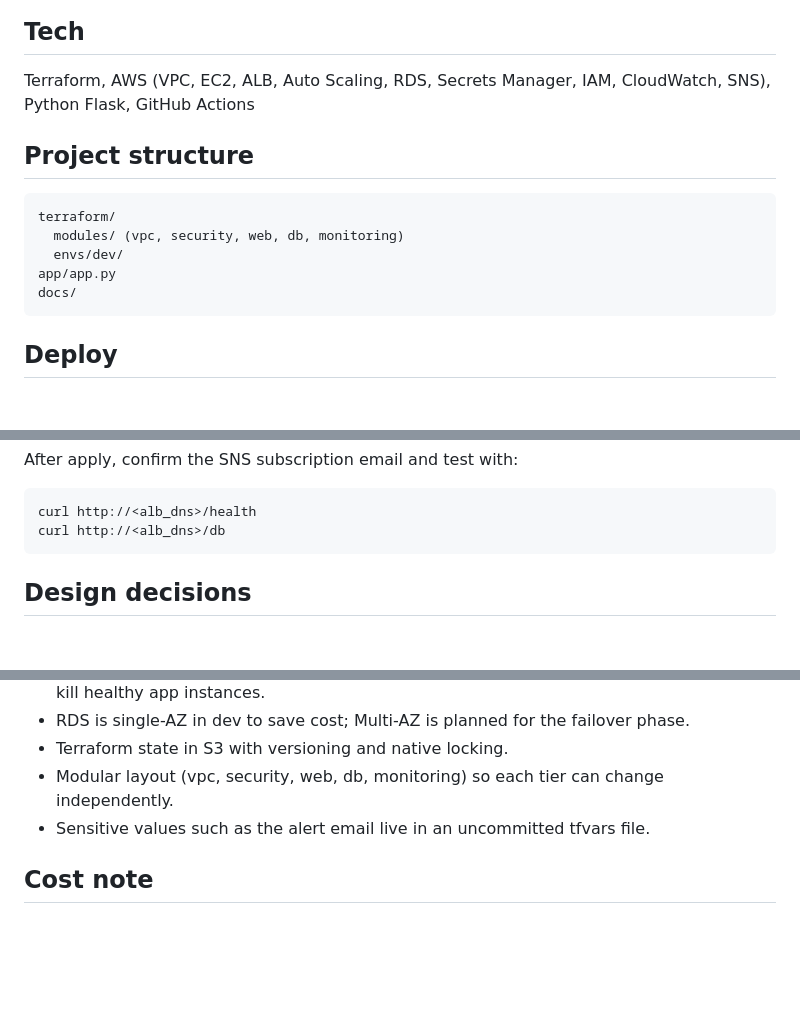
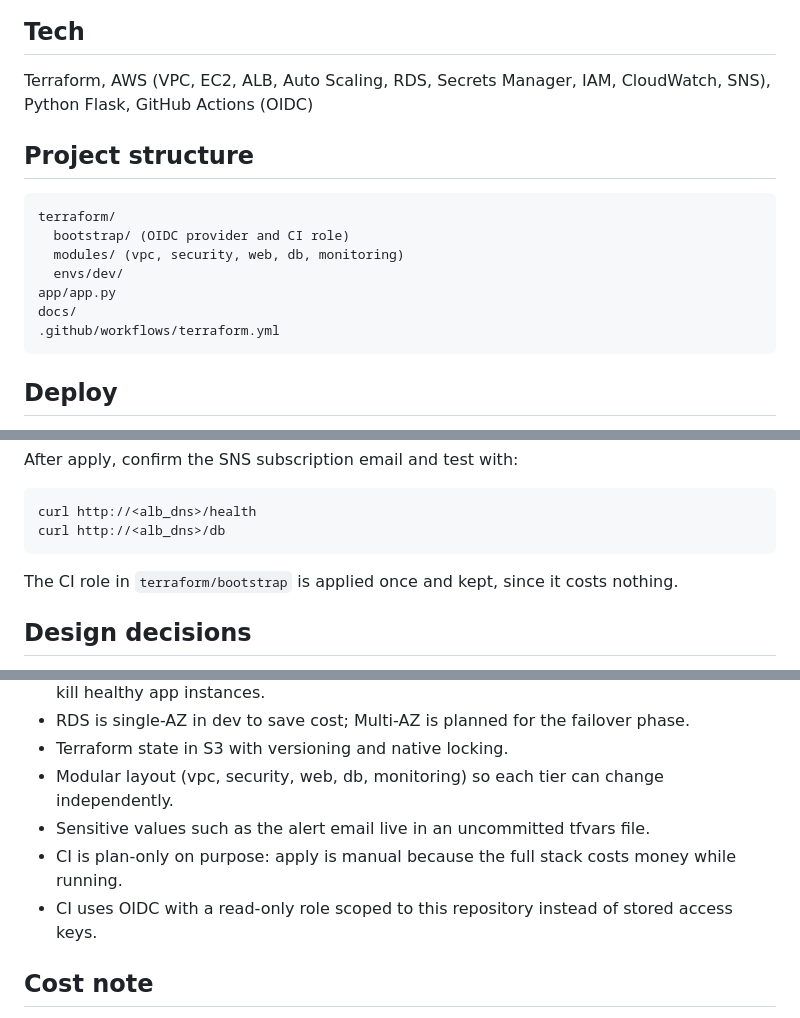
Before and after one commit to ilstya/aws-3tier-portofolio, a Markdown page: README.md, 3 parts joined by grey strips. GitHub-like rendering; blank space fills up the shorter version.

````diff
--- a/README.md
+++ b/README.md
@@ -59,15 +69,17 @@ With a single instance there is a short outage. Phase 4 repeats this test with a
 ![Failover test](docs/failover-test.png)
 
 ## Tech
-Terraform, AWS (VPC, EC2, ALB, Auto Scaling, RDS, Secrets Manager, IAM, CloudWatch, SNS), Python Flask, GitHub Actions
+Terraform, AWS (VPC, EC2, ALB, Auto Scaling, RDS, Secrets Manager, IAM, CloudWatch, SNS), Python Flask, GitHub Actions (OIDC)
 
 ## Project structure
 ```
 terraform/
+  bootstrap/ (OIDC provider and CI role)
   modules/ (vpc, security, web, db, monitoring)
   envs/dev/
 app/app.py
 docs/
+.github/workflows/terraform.yml
 ```
 
 ## Deploy
@@ -88,6 +100,7 @@ After apply, confirm the SNS subscription email and test with:
 curl http://<alb_dns>/health
 curl http://<alb_dns>/db
 ```
+The CI role in `terraform/bootstrap` is applied once and kept, since it costs nothing.
 
 ## Design decisions
 - Single NAT Gateway in dev to reduce cost; production would use one per AZ.
@@ -98,6 +111,8 @@ curl http://<alb_dns>/db
 - Terraform state in S3 with versioning and native locking.
 - Modular layout (vpc, security, web, db, monitoring) so each tier can change independently.
 - Sensitive values such as the alert email live in an uncommitted tfvars file.
+- CI is plan-only on purpose: apply is manual because the full stack costs money while running.
+- CI uses OIDC with a read-only role scoped to this repository instead of stored access keys.
 
 ## Cost note
 NAT Gateway, ALB and RDS are billed hourly (roughly US$2.5-3 per day for the full stack). The environment is destroyed after each session.
````
Also changed, not shown: other parts of README.md (+12 -2 lines), docs/github-actions-ci.png (added), docs/github-oidc-assume-role.png (added).
